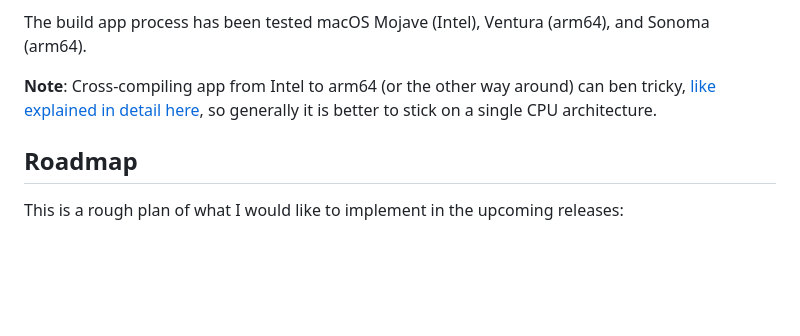
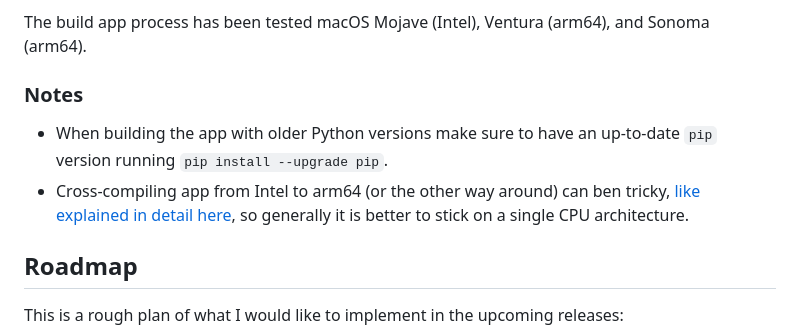
Before and after one commit to passiomatic/videobox, a Markdown page: README.md, the part around the change. GitHub-like rendering; blank space fills up the shorter version.

Commit message:
Update notes

```diff
--- a/README.md
+++ b/README.md
@@ -77,7 +77,10 @@ If everything went fine you will find the compiled app into the `dist` folder. T
 
 The build app process has been tested macOS Mojave (Intel), Ventura (arm64), and Sonoma (arm64).
 
-**Note**: Cross-compiling app from Intel to arm64 (or the other way around) can ben tricky, [like explained in detail here][cross], so generally it is better to stick on a single CPU architecture.
+### Notes
+
+* When building the app with older Python versions make sure to have an up-to-date `pip` version running `pip install --upgrade pip`.
+* Cross-compiling app from Intel to arm64 (or the other way around) can ben tricky, [like explained in detail here][cross], so generally it is better to stick on a single CPU architecture.
 
 ## Roadmap
 
```
